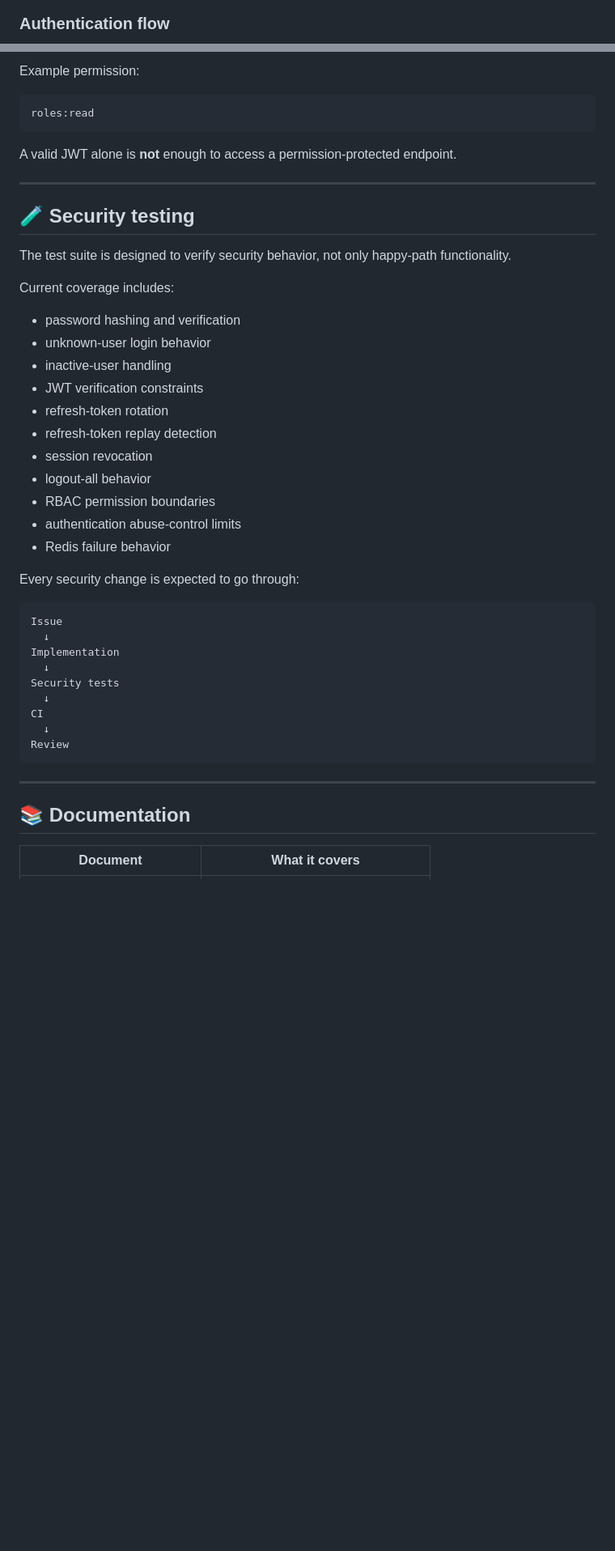
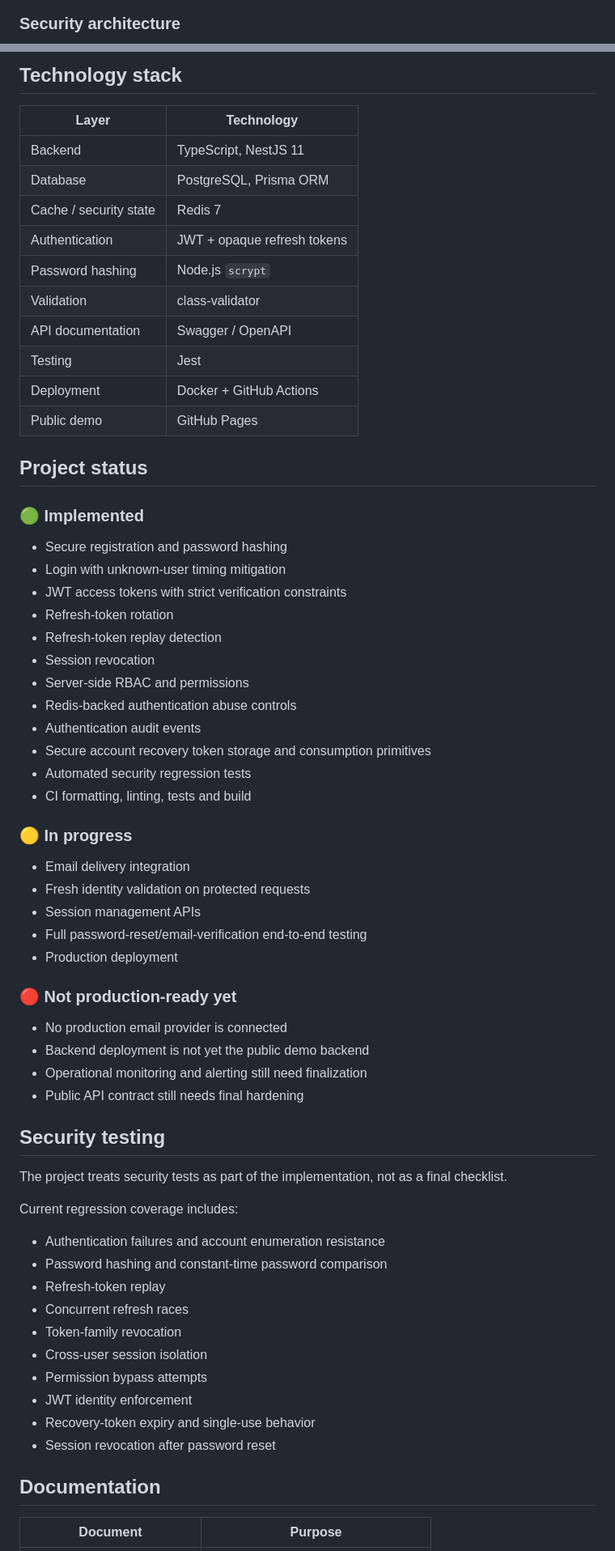
Before and after one commit to SidK31/authforge, a Markdown page: README.md, 2 parts joined by grey strips. Shown at 81% size. Drawn GitHub-style; blank space fills up the shorter version.

````diff
--- a/README.md
+++ b/README.md
@@ -75,6 +52,6 @@ flowchart TB
 ```
 
-### Authentication flow
+### Security architecture
 
 ```mermaid
 sequenceDiagram
@@ -197,50 +120,70 @@ Controller / operation
 ```
 
-Example permission:
+## Technology stack
 
-```text
-roles:read
-```
+| Layer | Technology |
+| --- | --- |
+| Backend | TypeScript, NestJS 11 |
+| Database | PostgreSQL, Prisma ORM |
+| Cache / security state | Redis 7 |
+| Authentication | JWT + opaque refresh tokens |
+| Password hashing | Node.js `scrypt` |
+| Validation | class-validator |
+| API documentation | Swagger / OpenAPI |
+| Testing | Jest |
+| Deployment | Docker + GitHub Actions |
+| Public demo | GitHub Pages |
 
-A valid JWT alone is **not** enough to access a permission-protected endpoint.
+## Project status
 
----
+### 🟢 Implemented
 
-## 🧪 Security testing
+- Secure registration and password hashing
+- Login with unknown-user timing mitigation
+- JWT access tokens with strict verification constraints
+- Refresh-token rotation
+- Refresh-token replay detection
+- Session revocation
+- Server-side RBAC and permissions
+- Redis-backed authentication abuse controls
+- Authentication audit events
+- Secure account recovery token storage and consumption primitives
+- Automated security regression tests
+- CI formatting, linting, tests and build
 
-The test suite is designed to verify security behavior, not only happy-path functionality.
+### 🟡 In progress
 
-Current coverage includes:
+- Email delivery integration
+- Fresh identity validation on protected requests
+- Session management APIs
+- Full password-reset/email-verification end-to-end testing
+- Production deployment
 
-- password hashing and verification
-- unknown-user login behavior
-- inactive-user handling
-- JWT verification constraints
-- refresh-token rotation
-- refresh-token replay detection
-- session revocation
-- logout-all behavior
-- RBAC permission boundaries
-- authentication abuse-control limits
-- Redis failure behavior
+### 🔴 Not production-ready yet
 
-Every security change is expected to go through:
+- No production email provider is connected
+- Backend deployment is not yet the public demo backend
+- Operational monitoring and alerting still need finalization
+- Public API contract still needs final hardening
 
-```text
-Issue
-  ↓
-Implementation
-  ↓
-Security tests
-  ↓
-CI
-  ↓
-Review
-```
+## Security testing
 
----
+The project treats security tests as part of the implementation, not as a final checklist.
 
-## 📚 Documentation
+Current regression coverage includes:
 
-| Document | What it covers |
+- Authentication failures and account enumeration resistance
+- Password hashing and constant-time password comparison
+- Refresh-token replay
+- Concurrent refresh races
+- Token-family revocation
+- Cross-user session isolation
+- Permission bypass attempts
+- JWT identity enforcement
+- Recovery-token expiry and single-use behavior
+- Session revocation after password reset
+
+## Documentation
+
+| Document | Purpose |
 | --- | --- |
````
Also changed, not shown: other parts of README.md (+91 -213 lines).
